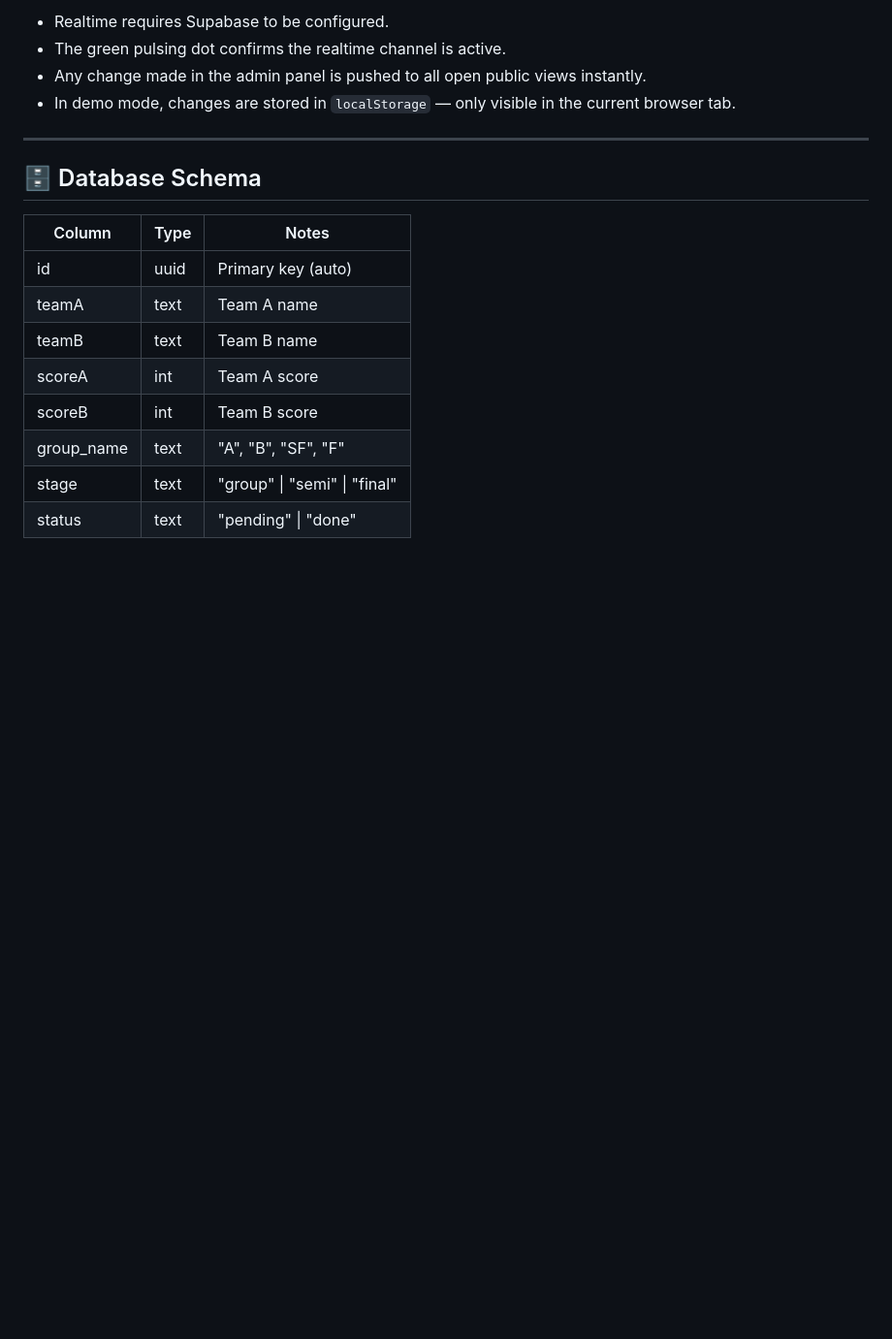
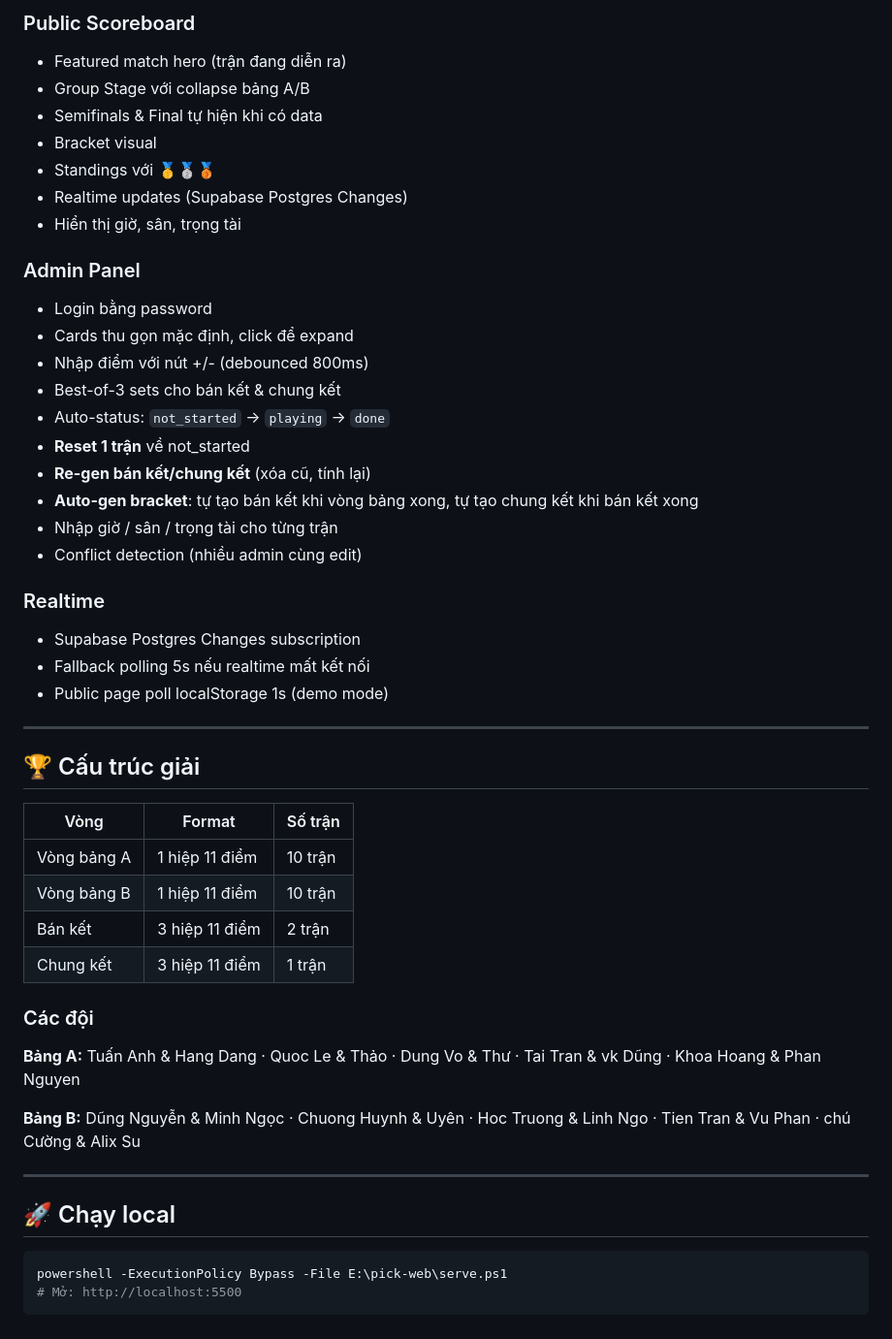
Before and after one commit to huynhtanchuong/pickleball-web, a Markdown page: README.md, the part around one of its changes. Shown at 97% size. Rendered like a GitHub page; blank space fills up the shorter version.

````diff
--- a/README.md
+++ b/README.md
@@ -158,20 +129,52 @@ Since Supabase keys are hardcoded in `app.js`, no environment variables are need
 
-- Realtime requires Supabase to be configured.
-- The green pulsing dot confirms the realtime channel is active.
-- Any change made in the admin panel is pushed to all open public views instantly.
-- In demo mode, changes are stored in `localStorage` — only visible in the current browser tab.
+### Public Scoreboard
+- Featured match hero (trận đang diễn ra)
+- Group Stage với collapse bảng A/B
+- Semifinals & Final tự hiện khi có data
+- Bracket visual
+- Standings với 🥇🥈🥉
+- Realtime updates (Supabase Postgres Changes)
+- Hiển thị giờ, sân, trọng tài
+
+### Admin Panel
+- Login bằng password
+- Cards thu gọn mặc định, click để expand
+- Nhập điểm với nút +/- (debounced 800ms)
+- Best-of-3 sets cho bán kết & chung kết
+- Auto-status: `not_started` → `playing` → `done`
+- **Reset 1 trận** về not_started
+- **Re-gen bán kết/chung kết** (xóa cũ, tính lại)
+- **Auto-gen bracket**: tự tạo bán kết khi vòng bảng xong, tự tạo chung kết khi bán kết xong
+- Nhập giờ / sân / trọng tài cho từng trận
+- Conflict detection (nhiều admin cùng edit)
+
+### Realtime
+- Supabase Postgres Changes subscription
+- Fallback polling 5s nếu realtime mất kết nối
+- Public page poll localStorage 1s (demo mode)
 
 ---
 
-## 🗄️ Database Schema
+## 🏆 Cấu trúc giải
 
-| Column     | Type | Notes                              |
-|------------|------|------------------------------------|
-| id         | uuid | Primary key (auto)                 |
-| teamA      | text | Team A name                        |
-| teamB      | text | Team B name                        |
-| scoreA     | int  | Team A score                       |
-| scoreB     | int  | Team B score                       |
-| group_name | text | "A", "B", "SF", "F"                |
-| stage      | text | "group" \| "semi" \| "final"       |
-| status     | text | "pending" \| "done"                |
+| Vòng | Format | Số trận |
+|------|--------|---------|
+| Vòng bảng A | 1 hiệp 11 điểm | 10 trận |
+| Vòng bảng B | 1 hiệp 11 điểm | 10 trận |
+| Bán kết | 3 hiệp 11 điểm | 2 trận |
+| Chung kết | 3 hiệp 11 điểm | 1 trận |
+
+### Các đội
+
+**Bảng A:** Tuấn Anh & Hang Dang · Quoc Le & Thảo · Dung Vo & Thư · Tai Tran & vk Dũng · Khoa Hoang & Phan Nguyen
+
+**Bảng B:** Dũng Nguyễn & Minh Ngọc · Chuong Huynh & Uyên · Hoc Truong & Linh Ngo · Tien Tran & Vu Phan · chú Cường & Alix Su
+
+---
+
+## 🚀 Chạy local
+
+```powershell
+powershell -ExecutionPolicy Bypass -File E:\pick-web\serve.ps1
+# Mở: http://localhost:5500
+```
````
Also changed, not shown: other parts of README.md (+81 -110 lines).
